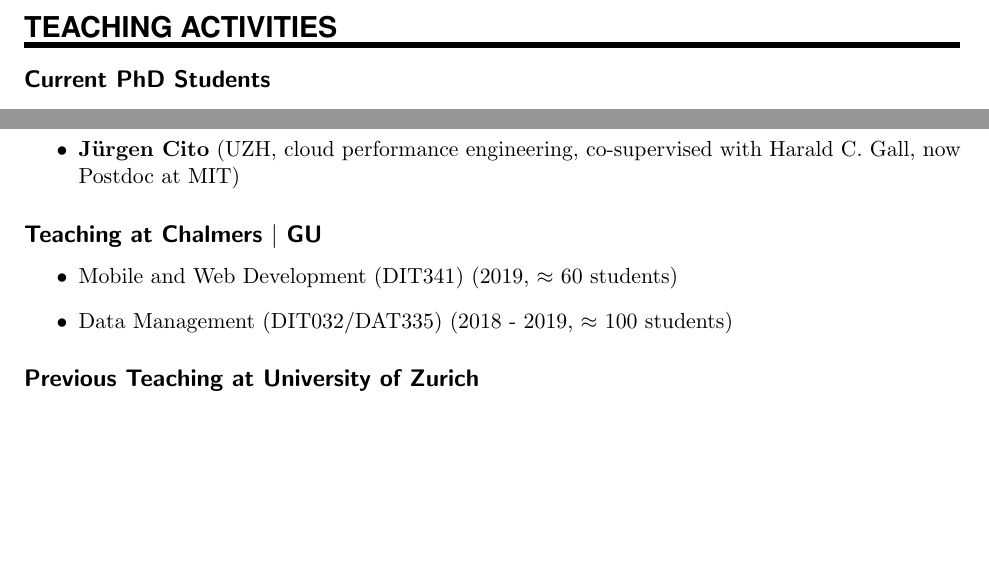
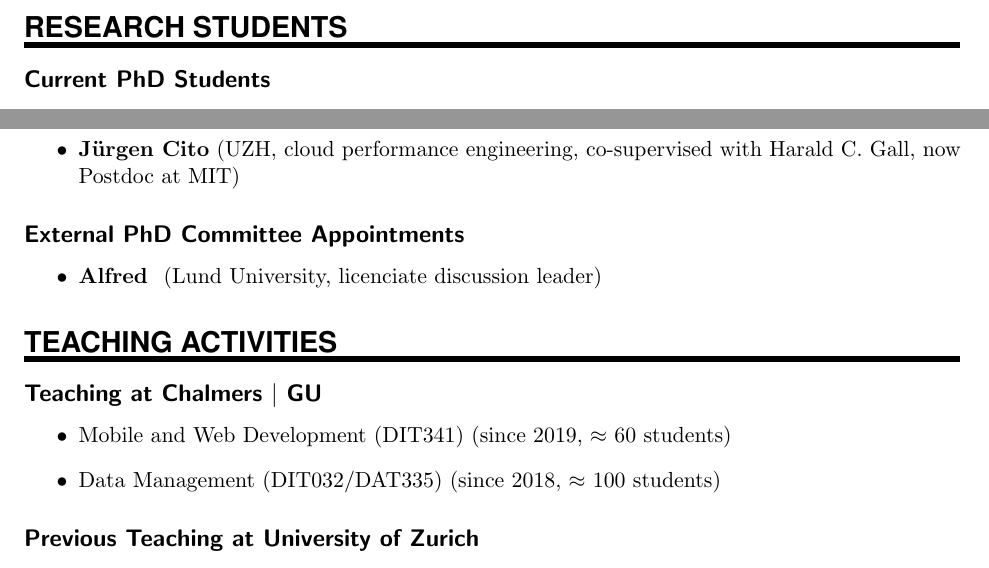
Before and after one commit to bmyoung27/BradforthOrcidDisplay, a LaTeX CV (cv.tex): two parts of page 8 of 20, joined at a grey line, cut at the place of the change, the shorter picture padded with empty space. The pictures show the PDF file cv.pdf that the author committed with the source.

Commit message:
Added lic opponent

```diff
--- a/cv.tex
+++ b/cv.tex
@@ -382,15 +382,14 @@ Prediction of Cloud Services (MoPoC'12), co-located with ICSOC'12.
 \item Transactions on Pattern Languages of Programming (TPLoP)
 \end{itemize}
 
+\NewPart{Research Students}{}
 
-\NewPart{Teaching Activities}{}
-
-  \subsection*{Current PhD Students}
+\subsection*{Current PhD Students}
 
 \begin{itemize}
-	\item \textbf{Hazem (Peter) Samoaa}  (Chalmers, ML for performance prediction)
-	\item \textbf{Hamdy Michael Ayas}  (Chalmers, architectural decision making in cloud computing, \emph{co-supervisor})
-	\item \textbf{Linda Erlenhov}  (Chalmers, bots in software development)
+\item \textbf{Hazem (Peter) Samoaa}  (Chalmers, ML for performance prediction)
+\item \textbf{Hamdy Michael Ayas}  (Chalmers, architectural decision making in cloud computing, \emph{co-supervisor})
+\item \textbf{Linda Erlenhov}  (Chalmers, bots in software development)
 \item \textbf{Joel Scheuner}  (Chalmers, cloud benchmarking)
 \item \textbf{Christoph Laaber} (UZH, microbenchmarking in CI builds, co-supervised with Harald C. Gall)
 \end{itemize}
@@ -398,14 +397,22 @@ Prediction of Cloud Services (MoPoC'12), co-located with ICSOC'12.
 \subsection*{Graduated PhD Students}
 
 \begin{itemize}
-	\item \textbf{Gerald Schermann} (UHZ, continuous experimentation, co-supervised with Harald C. Gall, now Postdoc at UZH)
+\item \textbf{Gerald Schermann} (UHZ, continuous experimentation, co-supervised with Harald C. Gall, now Postdoc at UZH)
 \item \textbf{J\"urgen Cito} (UZH, cloud performance engineering, co-supervised with Harald C. Gall, now Postdoc at MIT)
 \end{itemize}
 
+\subsection*{External PhD Committee Appointments}
+
+\begin{itemize}
+\item \textbf{Alfred \AAkesson} (Lund University, licenciate discussion leader)
+\end{itemize}
+
+\NewPart{Teaching Activities}{}
+
 \subsection*{Teaching at Chalmers $|$ GU}
 \begin{itemize}
-	\item Mobile and Web Development (DIT341) (2019, $\approx$ 60 students)
-  \item Data Management (DIT032/DAT335) (2018 - 2019, $\approx$ 100 students)
+	\item Mobile and Web Development (DIT341) (since 2019, $\approx$ 60 students)
+  \item Data Management (DIT032/DAT335) (since 2018, $\approx$ 100 students)
 \end{itemize}
 
 \subsection*{Previous Teaching at University of Zurich}
```
Also changed, not shown: cv.pdf, cv.tex (2 more changed lines).
